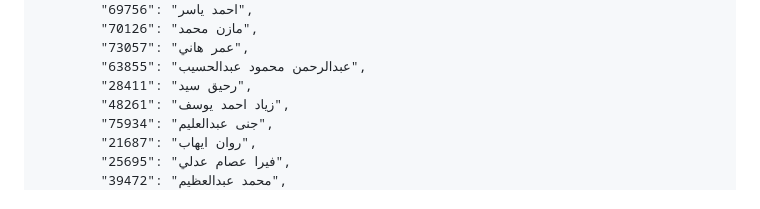
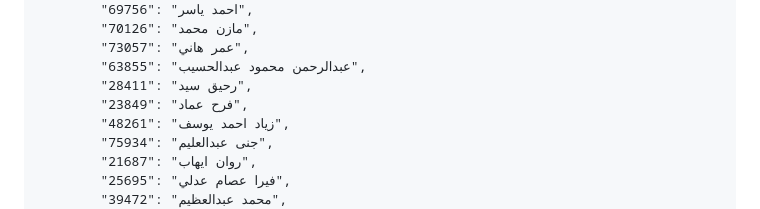
Before and after one commit to eng-Mora/student_code, a Markdown page: README.md, the part around the change. GitHub-like rendering.

```diff
--- a/README.md
+++ b/README.md
@@ -128,6 +128,7 @@
             "73057": "عمر هاني",
             "63855": "عبدالرحمن محمود عبدالحسيب",
             "28411": "رحيق سيد",
+            "23849": "فرح عماد",
             "48261": "زياد احمد يوسف",
             "75934": "جنى عبدالعليم",
             "21687": "روان ايهاب",
```
